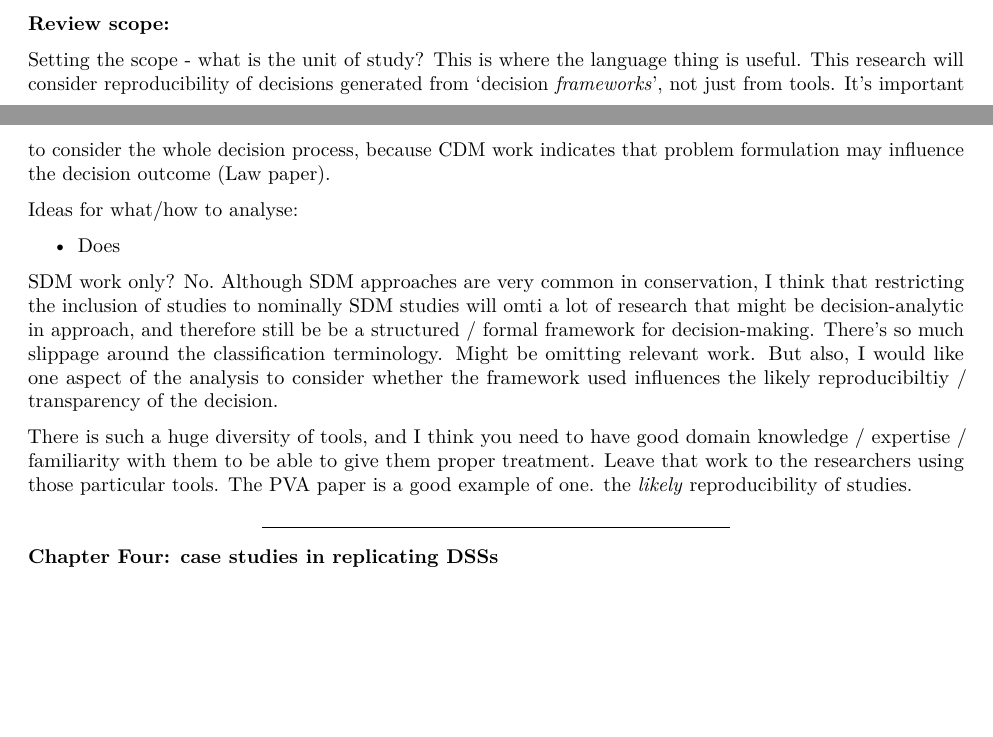
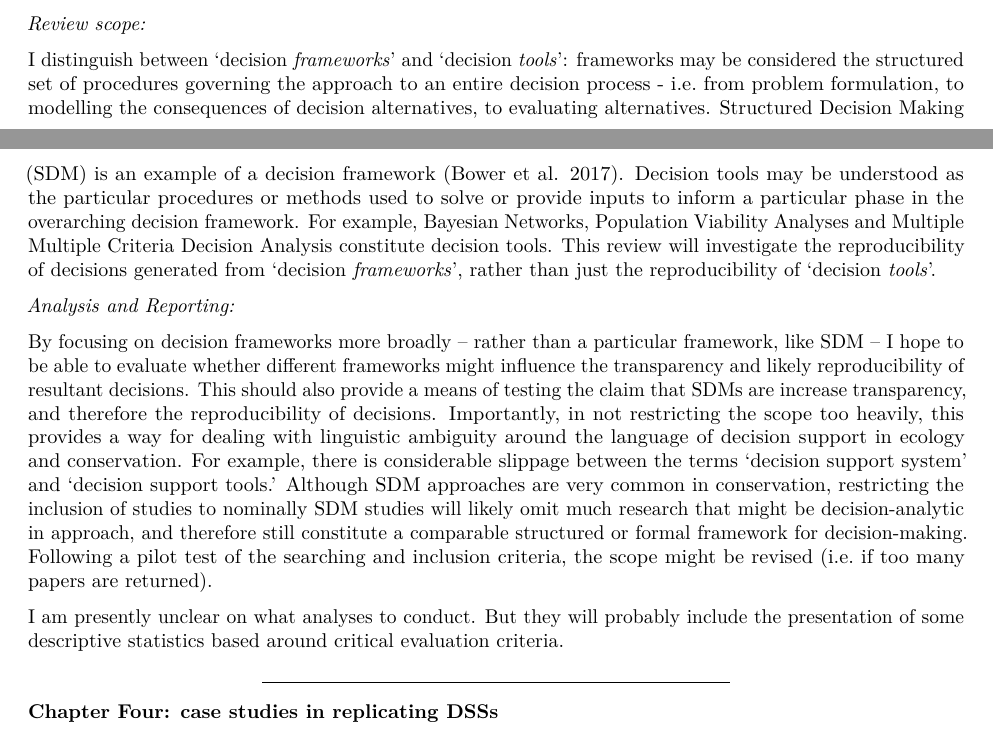
Before and after one commit to egouldo/notebook_elise_gould, an R Markdown document (content/project/reserach_proposal.Rmd): two parts of pages 7 and 8 of 13, joined at a grey line, cut so that both start at the same text, the shorter picture padded with empty space. Rendered offline with R 4.5, knitr and Pandoc, then LaTeX, with nearby package versions.

Commit message:
complete systematic review description

```diff
--- a/content/project/reserach_proposal.Rmd
+++ b/content/project/reserach_proposal.Rmd
@@ -162,19 +162,16 @@ I will follow guidelines for undertaking a systematic review in the format and p
 
 In addition, I will use the PRISMA statement for reporting (CITE), as recommended by Nakagawa and Poulin [-@Nakagawa:2012fl]. The PRISMA checklist contains a checklist of 27 reporting items, as well as a flow diagram that visualizes the database searching procedure as well as decisions for including and evaluating studies. The aim of the statement is to increase the transparency of the literature review process.
 
-**Review scope:**
+*Review scope:*
 
-Setting the scope - what is the unit of study? This is where the language thing is useful. This research will consider reproducibility of decisions generated from 'decision *frameworks*', not just from tools. It's important to consider the whole decision process, because CDM work indicates that problem formulation may influence the decision outcome (Law paper).
-
-Ideas for what/how to analyse:
-
-- Does
+I distinguish between 'decision *frameworks*' and 'decision *tools*': frameworks may be considered the structured set of procedures governing the approach to an entire decision process - i.e. from problem formulation, to modelling the consequences of decision alternatives, to evaluating alternatives. Structured Decision Making (SDM) is an example of a decision framework [@Bower:2017im]. Decision tools may be understood as the particular procedures or methods used to solve or provide inputs to inform a particular phase in the overarching decision framework. For example, Bayesian Networks, Population Viability Analyses and Multiple Multiple Criteria Decision Analysis constitute decision tools. This review will investigate the reproducibility of decisions generated from 'decision *frameworks*', rather than just the reproducibility of 'decision *tools*'.
 
 
-SDM work only? No. Although SDM approaches are very common in conservation, I think that restricting the inclusion of studies to nominally SDM studies will omti a lot of research that might be decision-analytic in approach, and therefore still be be a structured / formal framework for decision-making. There's so much slippage around the classification terminology. Might be omitting relevant work. But also, I would like one aspect of the analysis to consider whether the framework used influences the likely reproducibiltiy / transparency of the decision.
+*Analysis and Reporting:*
 
-There is such a huge diversity of tools, and I think you need to have good domain knowledge / expertise / familiarity with them to be able to give them proper treatment. Leave that work to the researchers using those particular tools. The PVA paper is a good example of one.
-the *likely* reproducibility of studies.
+By focusing on decision frameworks more broadly -- rather than a particular framework, like SDM -- I hope to be able to evaluate whether different frameworks might influence the transparency and likely reproducibility of resultant decisions. This should also provide a means of testing the claim that SDMs are increase transparency, and therefore the reproducibility of decisions. Importantly, in not restricting the scope too heavily, this provides a way for dealing with linguistic ambiguity around the language of decision support in ecology and conservation. For example, there is considerable slippage between the terms 'decision support system' and 'decision support tools.' Although SDM approaches are very common in conservation, restricting the inclusion of studies to nominally SDM studies will likely omit much research that might be decision-analytic in approach, and therefore still constitute a comparable structured or formal framework for decision-making. Following a pilot test of the searching and inclusion criteria, the scope might be revised (i.e. if too many papers are returned).
+
+I am presently unclear on what analyses to conduct. But they will probably include the presentation of some descriptive statistics based around critical evaluation criteria.
 
 ------
 
```
Also changed, not shown: content/project/reserach_proposal.Rmd (2 more changed lines).
